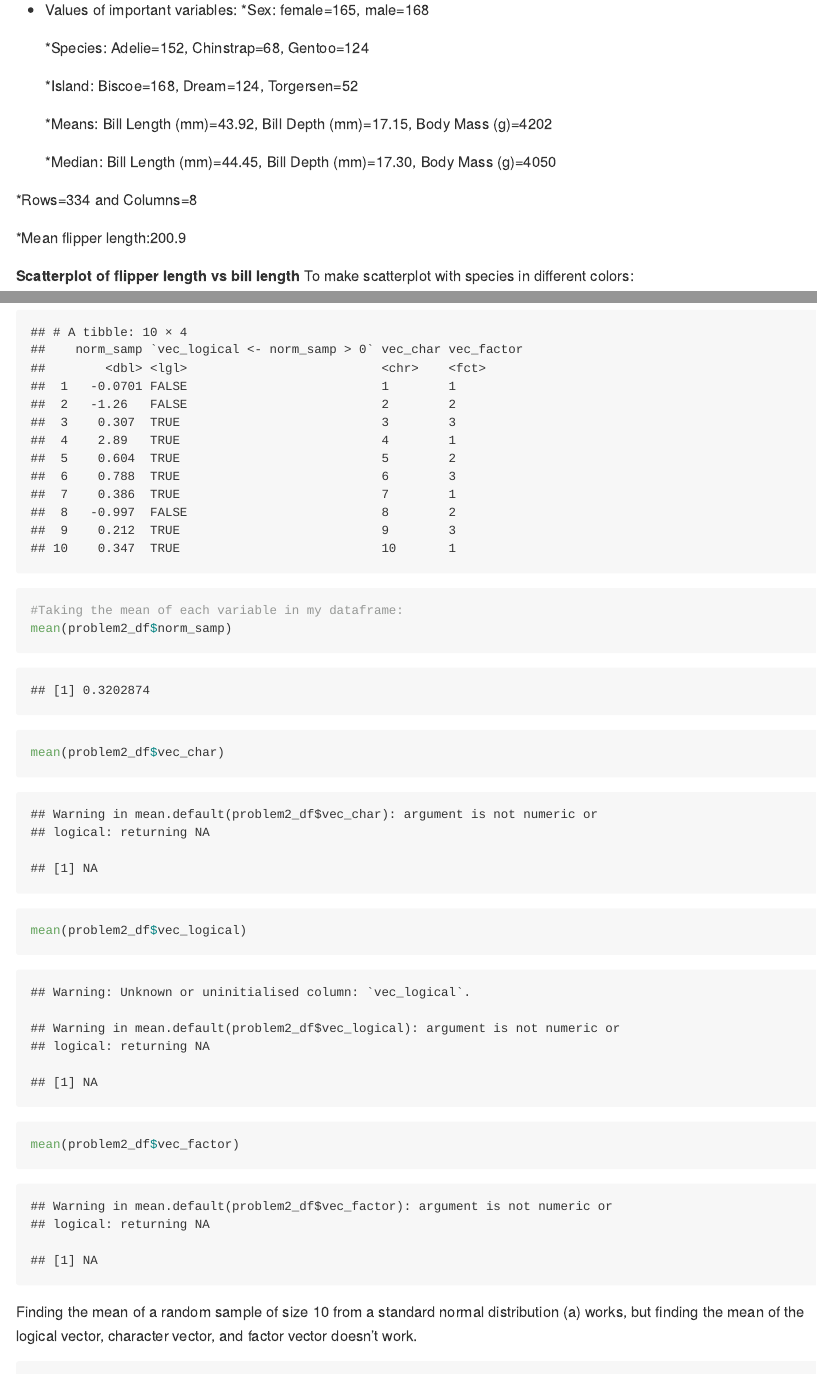
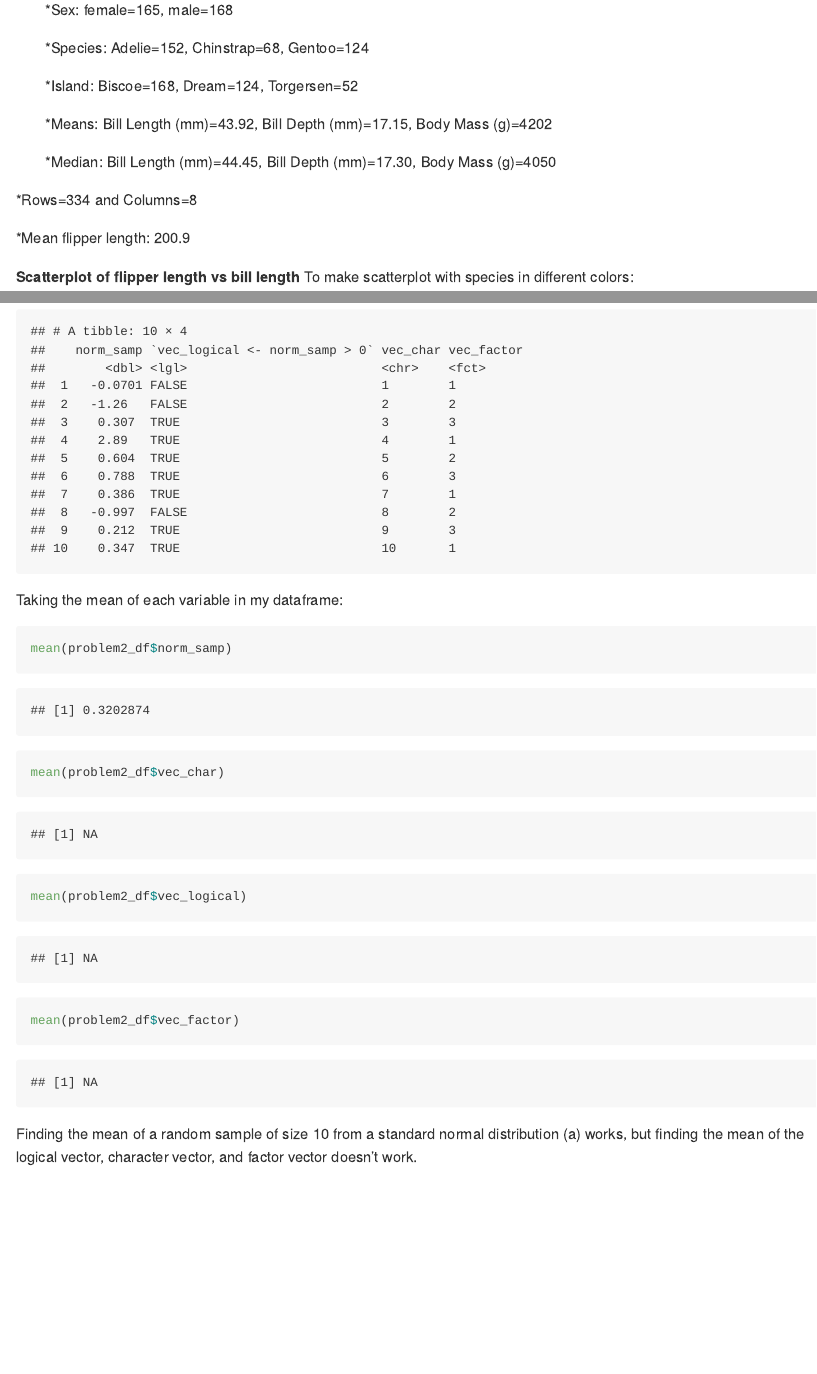
Before and after one commit to mingeechoi/p8105_hw1_mlc2287, an R Markdown document (p8105_hw1_mlc2287.Rmd): the page in a window 1100 px wide, from 1150 px down before the commit and from 1200 px down after it, and a second part further down, joined at a grey line. Rendered offline with R 4.5, knitr and Pandoc, with nearby package versions; code that draws random numbers runs with fixed seeds of ours.

Commit message:
Final edit

````diff
--- a/p8105_hw1_mlc2287.Rmd
+++ b/p8105_hw1_mlc2287.Rmd
@@ -57,8 +58,10 @@
   vec_factor = factor(c(1,2,3,1,2,3,1,2,3,1)),
 )
   problem2_df
+```
 
-#Taking the mean of each variable in my dataframe:
+Taking the mean of each variable in my dataframe:
+```{r, warning=FALSE}
 mean(problem2_df$norm_samp)
 mean(problem2_df$vec_char)
 mean(problem2_df$vec_logical)
````
Also changed, not shown: p8105_hw1_mlc2287.md, p8105_hw1_mlc2287.Rmd (3 more changed lines).
